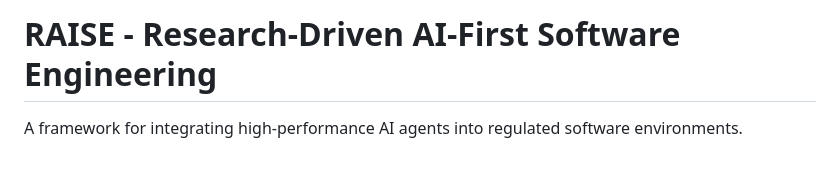
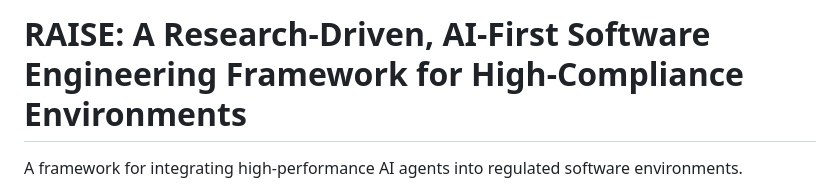
Before and after one commit to GabrielAmazonas/raise, a Markdown page: README.md, the part around one of its changes. Drawn GitHub-style; blank space fills up the shorter version.

Commit message:
Enhance README with improved formatting and clarity

```diff
--- a/README.md
+++ b/README.md
@@ -1,4 +1,4 @@
-# RAISE - Research-Driven AI-First Software Engineering
+# RAISE: A Research-Driven, AI-First Software Engineering Framework for High-Compliance Environments
 
 A framework for integrating high-performance AI agents into regulated software environments.
 
```
Also changed, not shown: other parts of README.md (+13 -13 lines).
